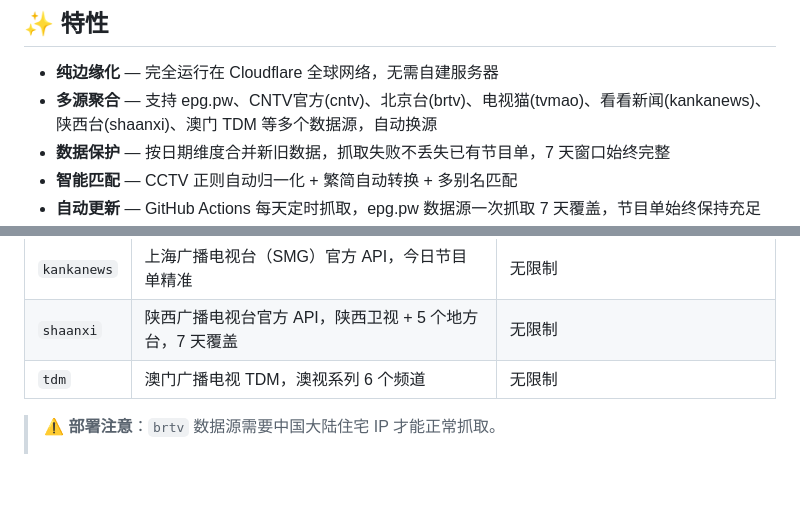
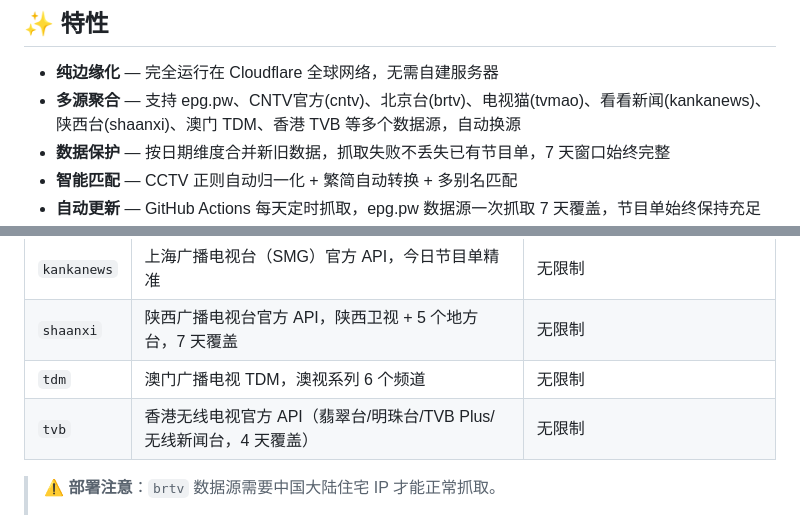
Before and after one commit to zqs1qiwan/laobaiepg, a Markdown page: README.md, 2 parts joined by grey strips. Drawn GitHub-style; blank space fills up the shorter version.

Commit message:
docs: 更新 README 数据源表格，新增 tvb 数据源说明

```diff
--- a/README.md
+++ b/README.md
@@ -12,7 +12,7 @@
 ## ✨ 特性
 
 - **纯边缘化** — 完全运行在 Cloudflare 全球网络，无需自建服务器
-- **多源聚合** — 支持 epg.pw、CNTV官方(cntv)、北京台(brtv)、电视猫(tvmao)、看看新闻(kankanews)、陕西台(shaanxi)、澳门 TDM 等多个数据源，自动换源
+- **多源聚合** — 支持 epg.pw、CNTV官方(cntv)、北京台(brtv)、电视猫(tvmao)、看看新闻(kankanews)、陕西台(shaanxi)、澳门 TDM、香港 TVB 等多个数据源，自动换源
 - **数据保护** — 按日期维度合并新旧数据，抓取失败不丢失已有节目单，7 天窗口始终完整
 - **智能匹配** — CCTV 正则自动归一化 + 繁简自动转换 + 多别名匹配
 - **自动更新** — GitHub Actions 每天定时抓取，epg.pw 数据源一次抓取 7 天覆盖，节目单始终保持充足
@@ -100,6 +100,7 @@
 | `kankanews` | 上海广播电视台（SMG）官方 API，今日节目单精准 | 无限制 |
 | `shaanxi` | 陕西广播电视台官方 API，陕西卫视 + 5 个地方台，7 天覆盖 | 无限制 |
 | `tdm` | 澳门广播电视 TDM，澳视系列 6 个频道 | 无限制 |
+| `tvb` | 香港无线电视官方 API（翡翠台/明珠台/TVB Plus/无线新闻台，4 天覆盖）| 无限制 |
 
 > ⚠️ **部署注意**：`brtv` 数据源需要中国大陆住宅 IP 才能正常抓取。
 > - 使用 GitHub Actions（海外 IP）时，`tvmao`、`kankanews`、`cntv`、`shaanxi` 均可直连，但 `brtv` 需要通过国内住宅 IP 代理访问。
```
